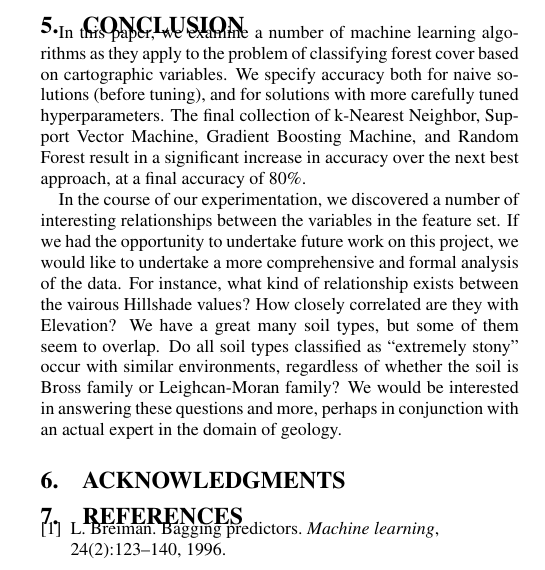
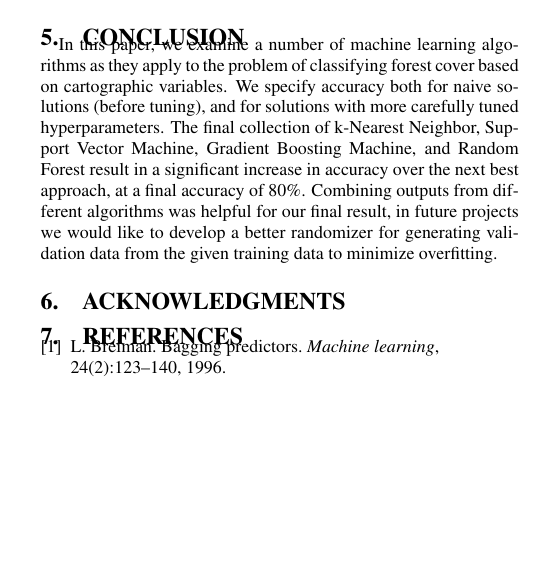
Before and after one commit to pemj/cis572, a LaTeX paper (paper/main.tex, which reads paper/conclusion.tex): part of one column of page 4 of 7, cut so that both start at the same text, the shorter picture padded with empty space. Compiled offline with pdfLaTeX.

Commit message:
Added last line to conclusion

```diff
--- a/paper/conclusion.tex
+++ b/paper/conclusion.tex
@@ -8,21 +8,10 @@ cartographic variables.  We specify accuracy both for naive solutions
 hyperparameters.  The final collection of k-Nearest Neighbor, Support
 Vector Machine, Gradient Boosting Machine, and Random Forest result in
 a significant increase in accuracy over the next best approach, at a
-final accuracy of 80\%.
-
-In the course of our experimentation, we discovered a number of
-interesting relationships between the variables in the feature set.
-If we had the opportunity to undertake future work on this project, we
-would like to undertake a more comprehensive and formal analysis of the
-data.  For instance, what kind of relationship exists between the
-vairous Hillshade values?  How closely correlated are they with
-Elevation?  We have a great many soil types, but some of them seem to
-overlap. Do all soil types classified as ``extremely stony'' occur with
-similar environments, regardless of whether the soil is Bross family or
-Leighcan-Moran family?  We would be interested in answering these
-questions and more, perhaps in conjunction with an actual expert in
-the domain of geology.
-
+final accuracy of 80\%. Combining outputs from different algorithms
+was helpful for our final result, in future projects we would like
+to develop a better randomizer for generating validation data from
+the given training data to minimize overfitting.
 
 
 
```
